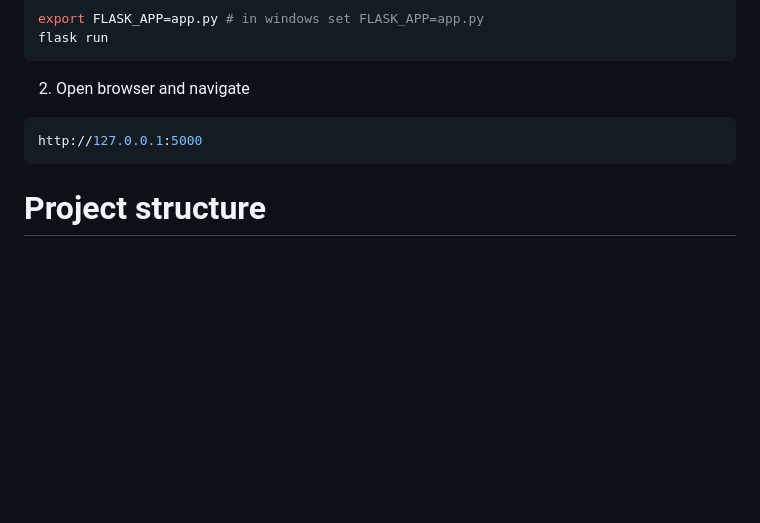
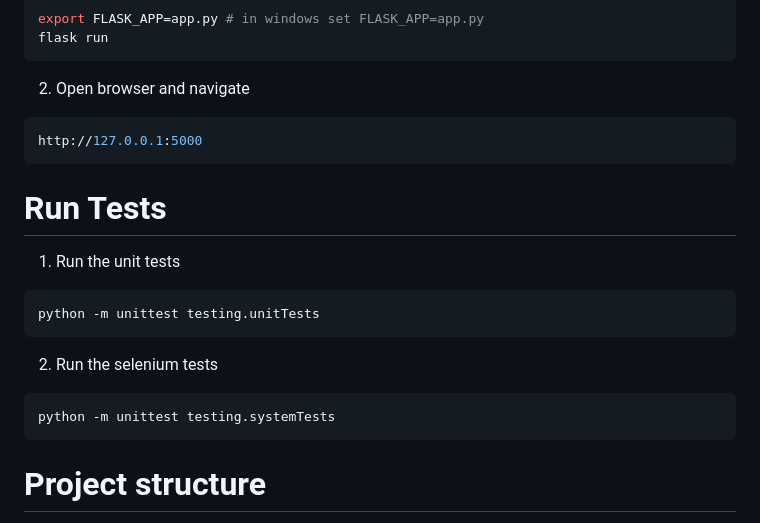
Before and after one commit to lou-chan03/CITS3403_Explorate_2025, a Markdown page: README.md, the part around the change. Drawn GitHub-style; blank space fills up the shorter version.

Commit message:
Update README.md
put descriptions for test running

````diff
--- a/README.md
+++ b/README.md
@@ -48,6 +48,16 @@ flask run
 2. Open browser and navigate
 ```bash
 http://127.0.0.1:5000
+```
+
+# Run Tests
+1. Run the unit tests
+```
+python -m unittest testing.unitTests
+```
+2. Run the selenium tests
+```
+python -m unittest testing.systemTests
 ```
 # Project structure
 
````
